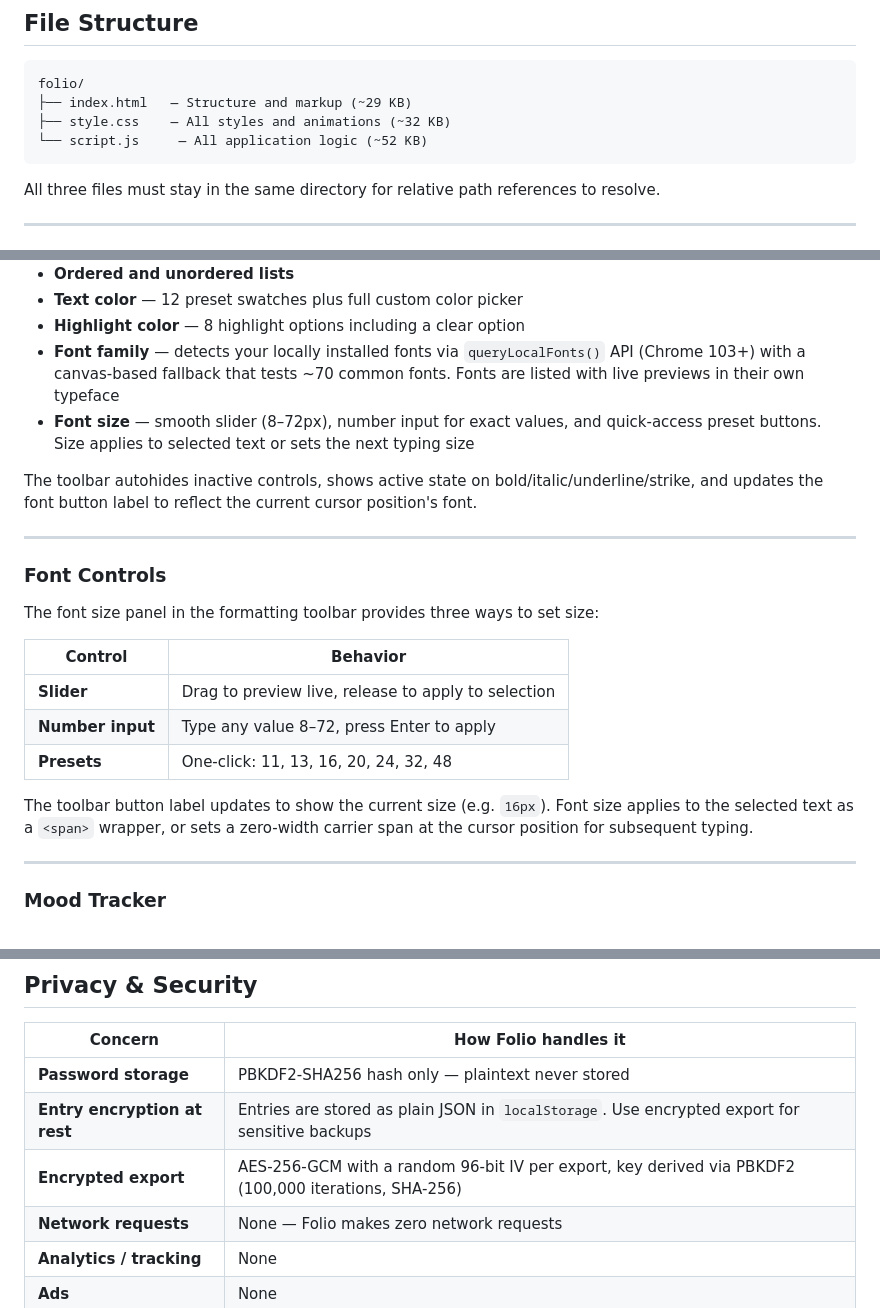
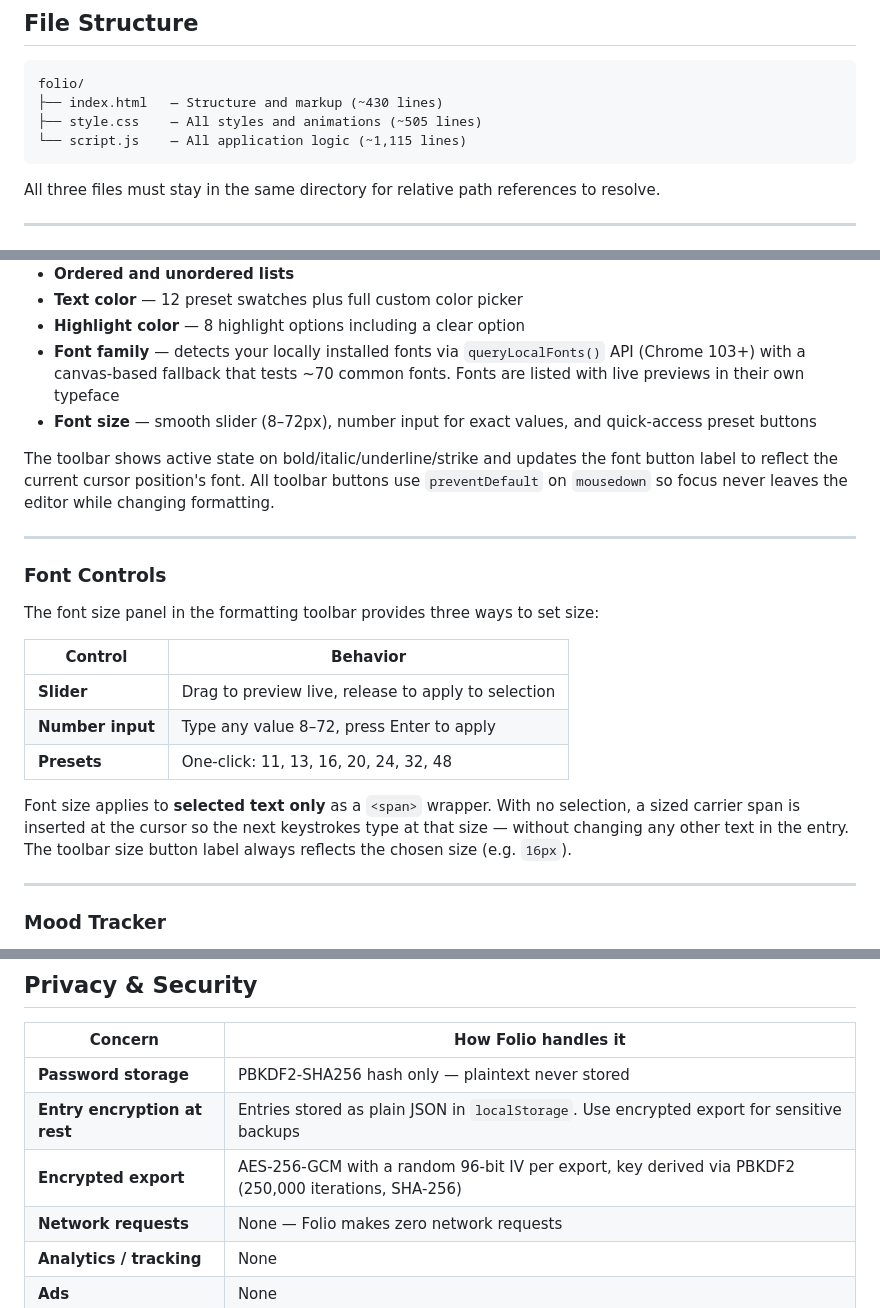
Before and after one commit to redNSF/folio-journal, a Markdown page: README.md, 3 parts joined by grey strips. GitHub-like rendering.

````diff
--- a/README.md
+++ b/README.md
@@ -64,9 +64,9 @@ That's it. No installation, no build step, no login server.
 
 ```
 folio/
-├── index.html   — Structure and markup (~29 KB)
-├── style.css    — All styles and animations (~32 KB)
-└── script.js     — All application logic (~52 KB)
+├── index.html   — Structure and markup (~430 lines)
+├── style.css    — All styles and animations (~505 lines)
+└── script.js    — All application logic (~1,115 lines)
 ```
 
 All three files must stay in the same directory for relative path references to resolve.
@@ -98,9 +98,9 @@ The editor mirrors the feel of a native writing app:
 - **Text color** — 12 preset swatches plus full custom color picker
 - **Highlight color** — 8 highlight options including a clear option
 - **Font family** — detects your locally installed fonts via `queryLocalFonts()` API (Chrome 103+) with a canvas-based fallback that tests ~70 common fonts. Fonts are listed with live previews in their own typeface
-- **Font size** — smooth slider (8–72px), number input for exact values, and quick-access preset buttons. Size applies to selected text or sets the next typing size
+- **Font size** — smooth slider (8–72px), number input for exact values, and quick-access preset buttons
 
-The toolbar autohides inactive controls, shows active state on bold/italic/underline/strike, and updates the font button label to reflect the current cursor position's font.
+The toolbar shows active state on bold/italic/underline/strike and updates the font button label to reflect the current cursor position's font. All toolbar buttons use `preventDefault` on `mousedown` so focus never leaves the editor while changing formatting.
 
 ---
 
@@ -114,7 +114,7 @@ The font size panel in the formatting toolbar provides three ways to set size:
 | **Number input** | Type any value 8–72, press Enter to apply |
 | **Presets** | One-click: 11, 13, 16, 20, 24, 32, 48 |
 
-The toolbar button label updates to show the current size (e.g. `16px`). Font size applies to the selected text as a `<span>` wrapper, or sets a zero-width carrier span at the cursor position for subsequent typing.
+Font size applies to **selected text only** as a `<span>` wrapper. With no selection, a sized carrier span is inserted at the cursor so the next keystrokes type at that size — without changing any other text in the entry. The toolbar size button label always reflects the chosen size (e.g. `16px`).
 
 ---
 
@@ -236,8 +253,8 @@ Theme transitions use the View Transitions API when available for a smooth cross
 | Concern | How Folio handles it |
 |---------|----------------------|
 | **Password storage** | PBKDF2-SHA256 hash only — plaintext never stored |
-| **Entry encryption at rest** | Entries are stored as plain JSON in `localStorage`. Use encrypted export for sensitive backups |
-| **Encrypted export** | AES-256-GCM with a random 96-bit IV per export, key derived via PBKDF2 (100,000 iterations, SHA-256) |
+| **Entry encryption at rest** | Entries stored as plain JSON in `localStorage`. Use encrypted export for sensitive backups |
+| **Encrypted export** | AES-256-GCM with a random 96-bit IV per export, key derived via PBKDF2 (250,000 iterations, SHA-256) |
 | **Network requests** | None — Folio makes zero network requests |
 | **Analytics / tracking** | None |
 | **Ads** | None |
````
Also changed, not shown: other parts of README.md (+65 -44 lines).
